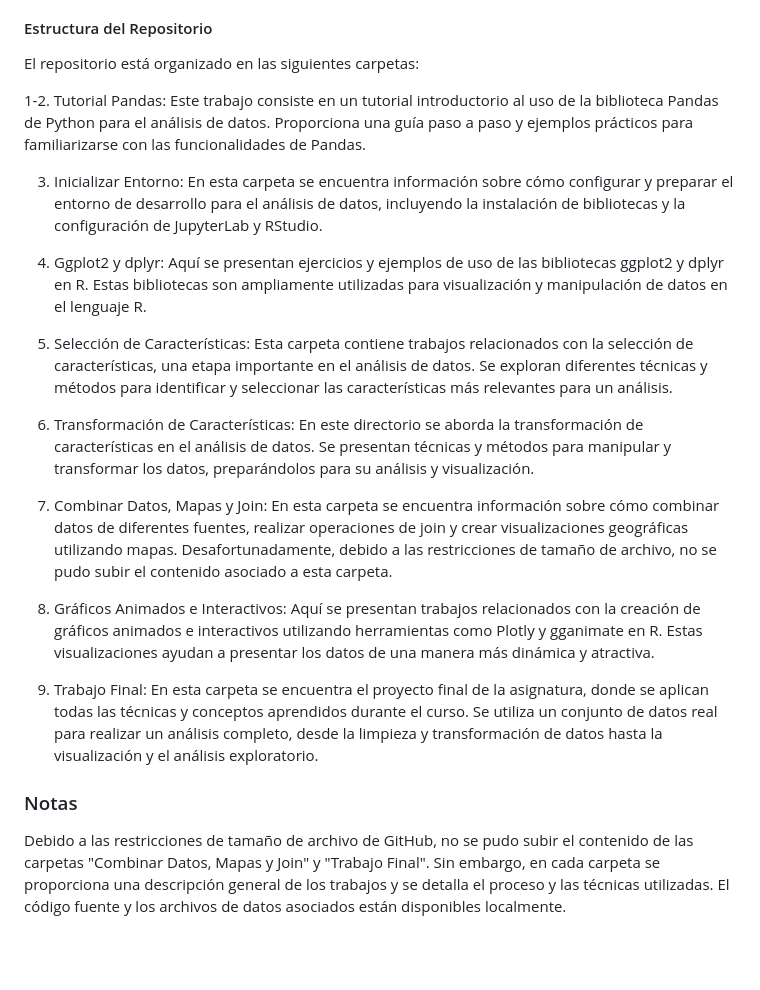
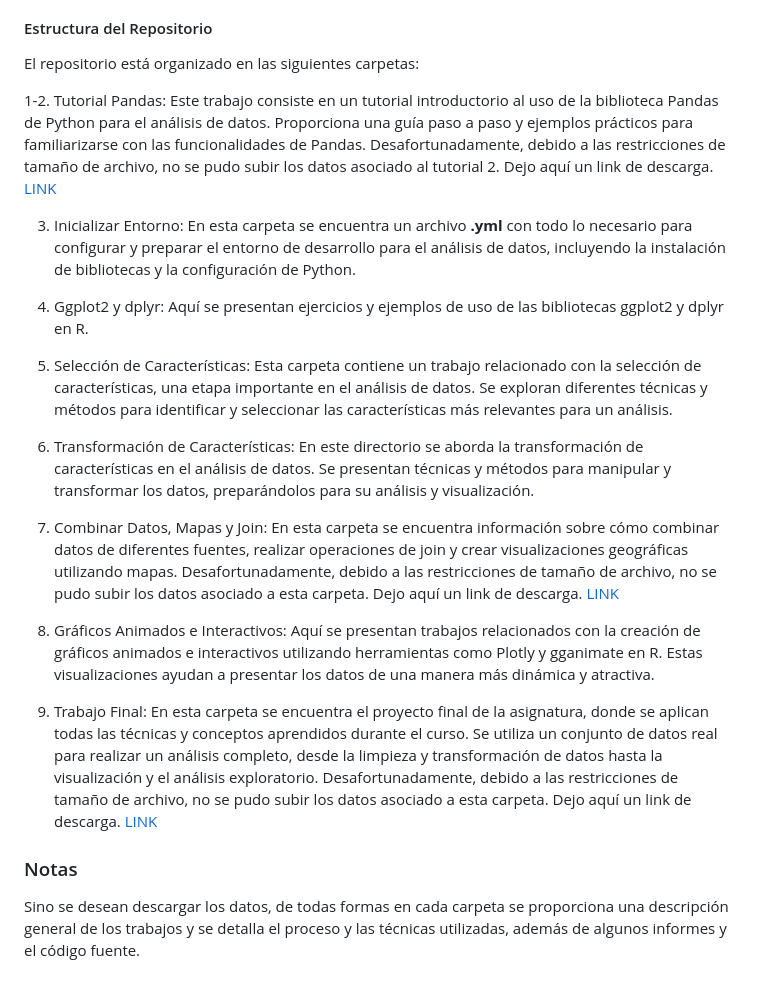
Before and after one commit to orr21/Analisis-Exploratorio-de-Datos, a Markdown page: README.md, the part around the change. GitHub-like rendering; blank space fills up the shorter version.

```diff
--- a/README.md
+++ b/README.md
@@ -16,21 +16,21 @@ RStudio
 #### Estructura del Repositorio
 El repositorio está organizado en las siguientes carpetas:
 
-1-2. Tutorial Pandas: Este trabajo consiste en un tutorial introductorio al uso de la biblioteca Pandas de Python para el análisis de datos. Proporciona una guía paso a paso y ejemplos prácticos para familiarizarse con las funcionalidades de Pandas.
+1-2. Tutorial Pandas: Este trabajo consiste en un tutorial introductorio al uso de la biblioteca Pandas de Python para el análisis de datos. Proporciona una guía paso a paso y ejemplos prácticos para familiarizarse con las funcionalidades de Pandas. Desafortunadamente, debido a las restricciones de tamaño de archivo, no se pudo subir los datos asociado al tutorial 2. Dejo aquí un link de descarga. [LINK](google.es)
 
-3. Inicializar Entorno: En esta carpeta se encuentra información sobre cómo configurar y preparar el entorno de desarrollo para el análisis de datos, incluyendo la instalación de bibliotecas y la configuración de JupyterLab y RStudio.
+3. Inicializar Entorno: En esta carpeta se encuentra un archivo **.yml** con todo lo necesario para configurar y preparar el entorno de desarrollo para el análisis de datos, incluyendo la instalación de bibliotecas y la configuración de Python.
 
-4. Ggplot2 y dplyr: Aquí se presentan ejercicios y ejemplos de uso de las bibliotecas ggplot2 y dplyr en R. Estas bibliotecas son ampliamente utilizadas para visualización y manipulación de datos en el lenguaje R.
+4. Ggplot2 y dplyr: Aquí se presentan ejercicios y ejemplos de uso de las bibliotecas ggplot2 y dplyr en R.
 
-5. Selección de Características: Esta carpeta contiene trabajos relacionados con la selección de características, una etapa importante en el análisis de datos. Se exploran diferentes técnicas y métodos para identificar y seleccionar las características más relevantes para un análisis.
+5. Selección de Características: Esta carpeta contiene un trabajo relacionado con la selección de características, una etapa importante en el análisis de datos. Se exploran diferentes técnicas y métodos para identificar y seleccionar las características más relevantes para un análisis.
 
 6. Transformación de Características: En este directorio se aborda la transformación de características en el análisis de datos. Se presentan técnicas y métodos para manipular y transformar los datos, preparándolos para su análisis y visualización.
 
-7. Combinar Datos, Mapas y Join: En esta carpeta se encuentra información sobre cómo combinar datos de diferentes fuentes, realizar operaciones de join y crear visualizaciones geográficas utilizando mapas. Desafortunadamente, debido a las restricciones de tamaño de archivo, no se pudo subir el contenido asociado a esta carpeta.
+7. Combinar Datos, Mapas y Join: En esta carpeta se encuentra información sobre cómo combinar datos de diferentes fuentes, realizar operaciones de join y crear visualizaciones geográficas utilizando mapas. Desafortunadamente, debido a las restricciones de tamaño de archivo, no se pudo subir los datos asociado a esta carpeta. Dejo aquí un link de descarga. [LINK](google.es)
 
 8. Gráficos Animados e Interactivos: Aquí se presentan trabajos relacionados con la creación de gráficos animados e interactivos utilizando herramientas como Plotly y gganimate en R. Estas visualizaciones ayudan a presentar los datos de una manera más dinámica y atractiva.
 
-9. Trabajo Final: En esta carpeta se encuentra el proyecto final de la asignatura, donde se aplican todas las técnicas y conceptos aprendidos durante el curso. Se utiliza un conjunto de datos real para realizar un análisis completo, desde la limpieza y transformación de datos hasta la visualización y el análisis exploratorio.
+9. Trabajo Final: En esta carpeta se encuentra el proyecto final de la asignatura, donde se aplican todas las técnicas y conceptos aprendidos durante el curso. Se utiliza un conjunto de datos real para realizar un análisis completo, desde la limpieza y transformación de datos hasta la visualización y el análisis exploratorio. Desafortunadamente, debido a las restricciones de tamaño de archivo, no se pudo subir los datos asociado a esta carpeta. Dejo aquí un link de descarga. [LINK](google.es)
 
 ### Notas
-Debido a las restricciones de tamaño de archivo de GitHub, no se pudo subir el contenido de las carpetas "Combinar Datos, Mapas y Join" y "Trabajo Final". Sin embargo, en cada carpeta se proporciona una descripción general de los trabajos y se detalla el proceso y las técnicas utilizadas. El código fuente y los archivos de datos asociados están disponibles localmente.
+Sino se desean descargar los datos, de todas formas en cada carpeta se proporciona una descripción general de los trabajos y se detalla el proceso y las técnicas utilizadas, además de algunos informes y el código fuente.
```
